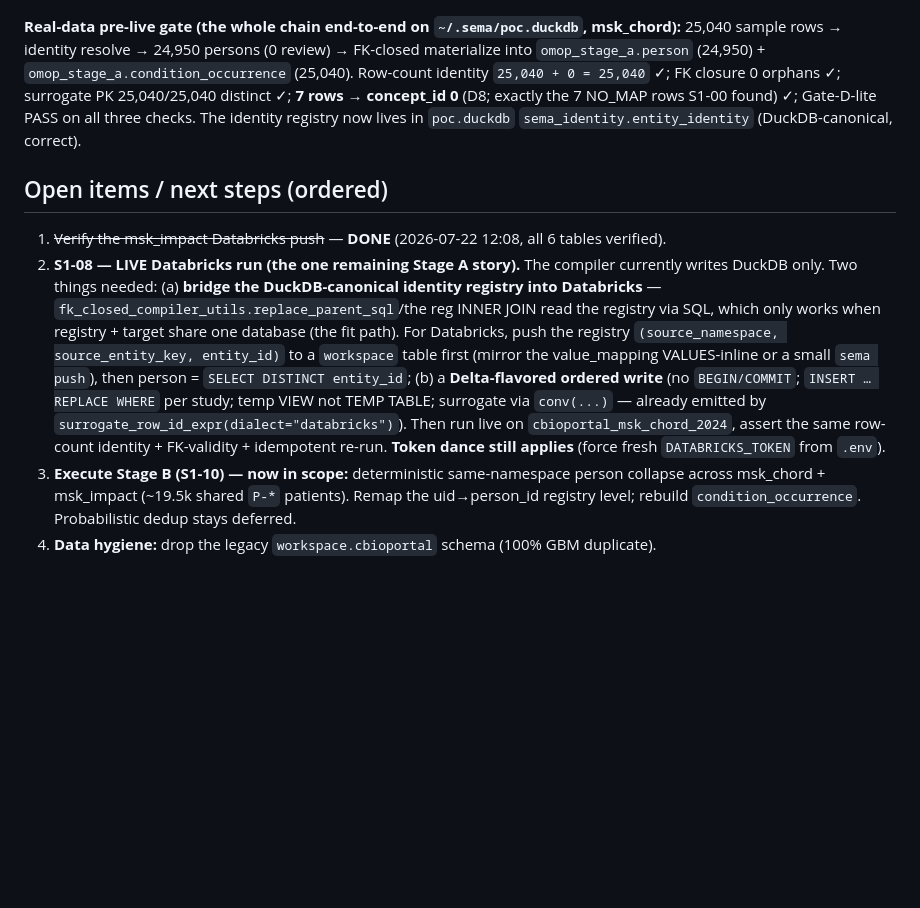
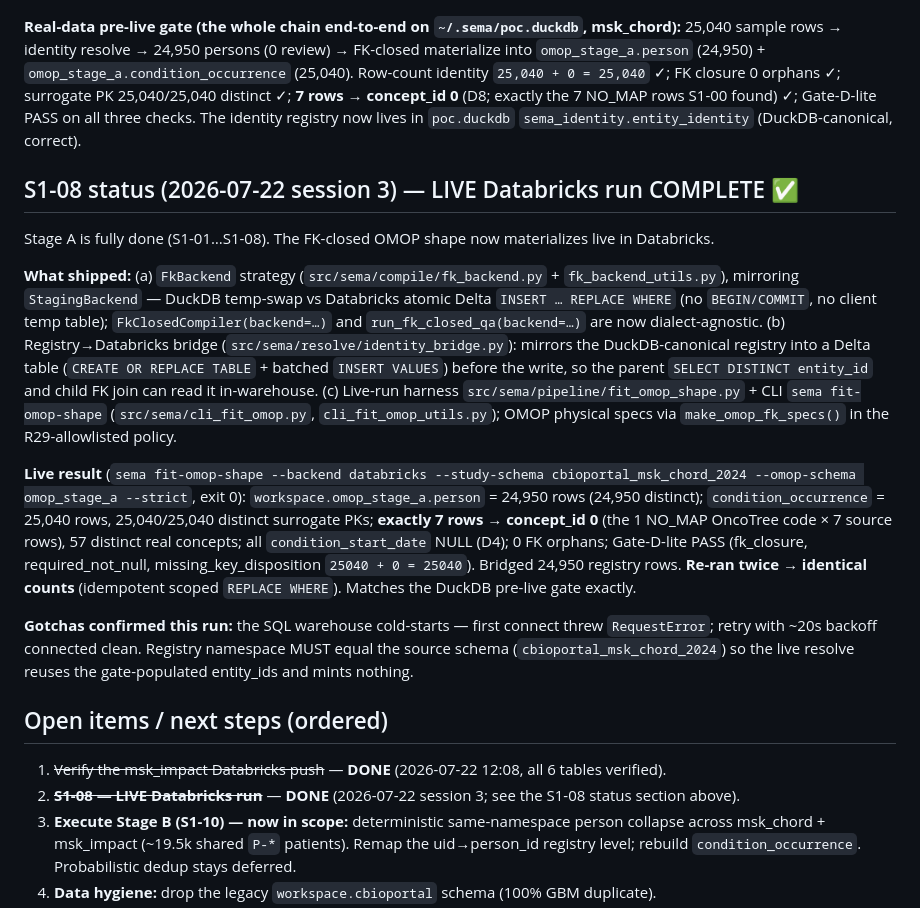
Before and after one commit to Nine-Sigma/sema, a Markdown page: tasks/handoff-slice1-omop-shape-identity.md, the part around the change. GitHub-like rendering; blank space fills up the shorter version.

Commit message:
docs: record S1-08 live Databricks run complete (Stage A done)
Signed-off-by: deanban <3989225+deanban@users.noreply.github.com>

```diff
--- a/tasks/handoff-slice1-omop-shape-identity.md
+++ b/tasks/handoff-slice1-omop-shape-identity.md
@@ -118,18 +118,36 @@ committed per story, full unit suite green (2216 passed), R29 + mypy clean, new-
 concept_id 0** (D8; exactly the 7 NO_MAP rows S1-00 found) ✓; Gate-D-lite PASS on all three checks.
 The identity registry now lives in `poc.duckdb` `sema_identity.entity_identity` (DuckDB-canonical, correct).
 
+## S1-08 status (2026-07-22 session 3) — LIVE Databricks run COMPLETE ✅
+
+Stage A is fully done (S1-01…S1-08). The FK-closed OMOP shape now materializes live in Databricks.
+
+**What shipped:** (a) `FkBackend` strategy (`src/sema/compile/fk_backend.py` + `fk_backend_utils.py`),
+mirroring `StagingBackend` — DuckDB temp-swap vs Databricks atomic Delta `INSERT … REPLACE WHERE` (no
+`BEGIN/COMMIT`, no client temp table); `FkClosedCompiler(backend=…)` and `run_fk_closed_qa(backend=…)`
+are now dialect-agnostic. (b) Registry→Databricks bridge (`src/sema/resolve/identity_bridge.py`): mirrors
+the DuckDB-canonical registry into a Delta table (`CREATE OR REPLACE TABLE` + batched `INSERT VALUES`)
+before the write, so the parent `SELECT DISTINCT entity_id` and child FK join can read it in-warehouse.
+(c) Live-run harness `src/sema/pipeline/fit_omop_shape.py` + CLI `sema fit-omop-shape`
+(`src/sema/cli_fit_omop.py`, `cli_fit_omop_utils.py`); OMOP physical specs via `make_omop_fk_specs()` in
+the R29-allowlisted policy.
+
+**Live result** (`sema fit-omop-shape --backend databricks --study-schema cbioportal_msk_chord_2024
+--omop-schema omop_stage_a --strict`, exit 0): `workspace.omop_stage_a.person` = 24,950 rows (24,950
+distinct); `condition_occurrence` = 25,040 rows, 25,040/25,040 distinct surrogate PKs; **exactly 7 rows →
+concept_id 0** (the 1 NO_MAP OncoTree code × 7 source rows), 57 distinct real concepts; all
+`condition_start_date` NULL (D4); 0 FK orphans; Gate-D-lite PASS (fk_closure, required_not_null,
+missing_key_disposition `25040 + 0 = 25040`). Bridged 24,950 registry rows. **Re-ran twice → identical
+counts** (idempotent scoped `REPLACE WHERE`). Matches the DuckDB pre-live gate exactly.
+
+**Gotchas confirmed this run:** the SQL warehouse cold-starts — first connect threw `RequestError`;
+retry with ~20s backoff connected clean. Registry namespace MUST equal the source schema
+(`cbioportal_msk_chord_2024`) so the live resolve reuses the gate-populated entity_ids and mints nothing.
+
 ## Open items / next steps (ordered)
 
 1. ~~Verify the msk_impact Databricks push~~ — **DONE** (2026-07-22 12:08, all 6 tables verified).
-2. **S1-08 — LIVE Databricks run (the one remaining Stage A story).** The compiler currently writes
-   DuckDB only. Two things needed: (a) **bridge the DuckDB-canonical identity registry into Databricks**
-   — `fk_closed_compiler_utils.replace_parent_sql`/the reg INNER JOIN read the registry via SQL, which
-   only works when registry + target share one database (the fit path). For Databricks, push the registry
-   `(source_namespace, source_entity_key, entity_id)` to a `workspace` table first (mirror the
-   value_mapping VALUES-inline or a small `sema push`), then person = `SELECT DISTINCT entity_id`; (b) a
-   **Delta-flavored ordered write** (no `BEGIN/COMMIT`; `INSERT … REPLACE WHERE` per study; temp VIEW not
-   TEMP TABLE; surrogate via `conv(...)` — already emitted by `surrogate_row_id_expr(dialect="databricks")`).
-   Then run live on `cbioportal_msk_chord_2024`, assert the same row-count identity + FK-validity + idempotent re-run. **Token dance still applies** (force fresh `DATABRICKS_TOKEN` from `.env`).
+2. ~~**S1-08 — LIVE Databricks run**~~ — **DONE** (2026-07-22 session 3; see the S1-08 status section above).
 3. **Execute Stage B (S1-10) — now in scope:** deterministic same-namespace person collapse across
    msk_chord + msk_impact (~19.5k shared `P-*` patients). Remap the uid→person_id registry level;
    rebuild `condition_occurrence`. Probabilistic dedup stays deferred.
```
Also changed, not shown: tasks/plan-slice1-omop-shape-identity.md (+1 -1 lines).
